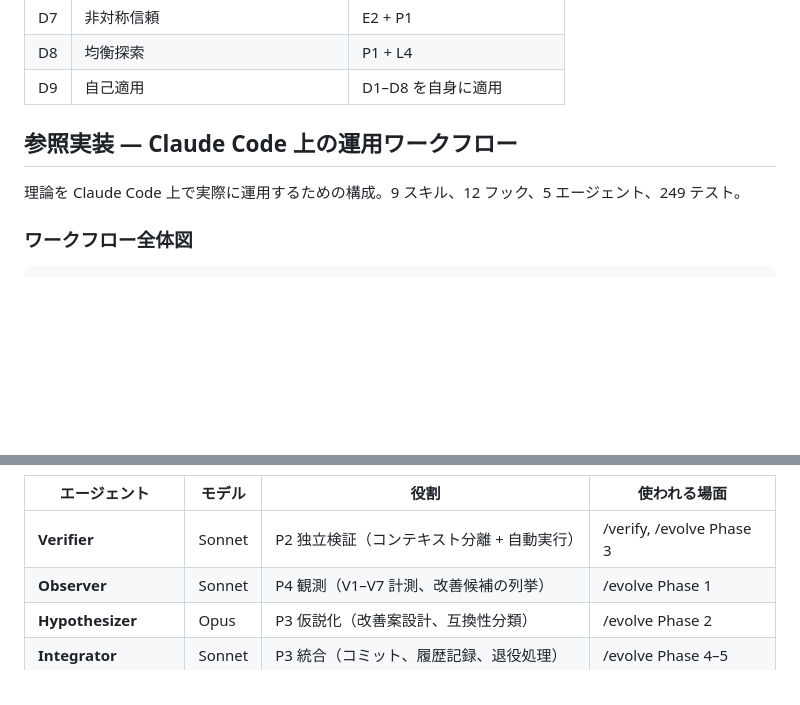
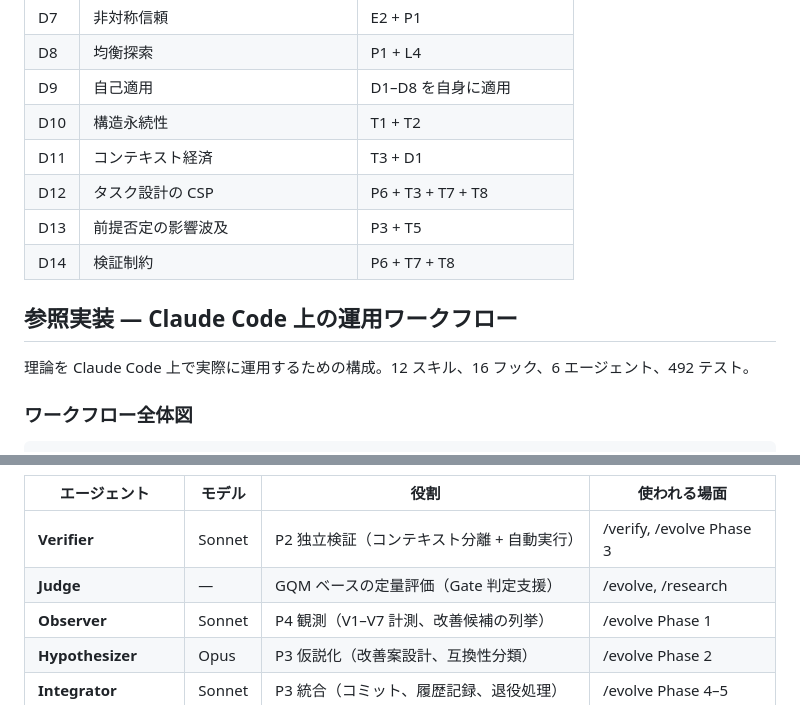
Before and after one commit to niraiarin/agent-manifesto, a Markdown page: README.md, 2 parts joined by grey strips. GitHub-like rendering; blank space fills up the shorter version.

```diff
--- a/README.md
+++ b/README.md
@@ -77,10 +78,15 @@ export PATH="$HOME/.elan/bin:$PATH" && lake build Manifest
 | D7 | 非対称信頼 | E2 + P1 |
 | D8 | 均衡探索 | P1 + L4 |
 | D9 | 自己適用 | D1–D8 を自身に適用 |
+| D10 | 構造永続性 | T1 + T2 |
+| D11 | コンテキスト経済 | T3 + D1 |
+| D12 | タスク設計の CSP | P6 + T3 + T7 + T8 |
+| D13 | 前提否定の影響波及 | P3 + T5 |
+| D14 | 検証制約 | P6 + T7 + T8 |
 
 ## 参照実装 — Claude Code 上の運用ワークフロー
 
-理論を Claude Code 上で実際に運用するための構成。9 スキル、12 フック、5 エージェント、249 テスト。
+理論を Claude Code 上で実際に運用するための構成。12 スキル、16 フック、6 エージェント、492 テスト。
 
 ### ワークフロー全体図
 
@@ -175,6 +202,7 @@ export PATH="$HOME/.elan/bin:$PATH" && lake build Manifest
 | エージェント | モデル | 役割 | 使われる場面 |
 |-------------|--------|------|-------------|
 | **Verifier** | Sonnet | P2 独立検証（コンテキスト分離 + 自動実行） | /verify, /evolve Phase 3 |
+| **Judge** | — | GQM ベースの定量評価（Gate 判定支援） | /evolve, /research |
 | **Observer** | Sonnet | P4 観測（V1–V7 計測、改善候補の列挙） | /evolve Phase 1 |
 | **Hypothesizer** | Opus | P3 仮説化（改善案設計、互換性分類） | /evolve Phase 2 |
 | **Integrator** | Sonnet | P3 統合（コミット、履歴記録、退役処理） | /evolve Phase 4–5 |
```
Also changed, not shown: other parts of README.md (+47 -19 lines).
